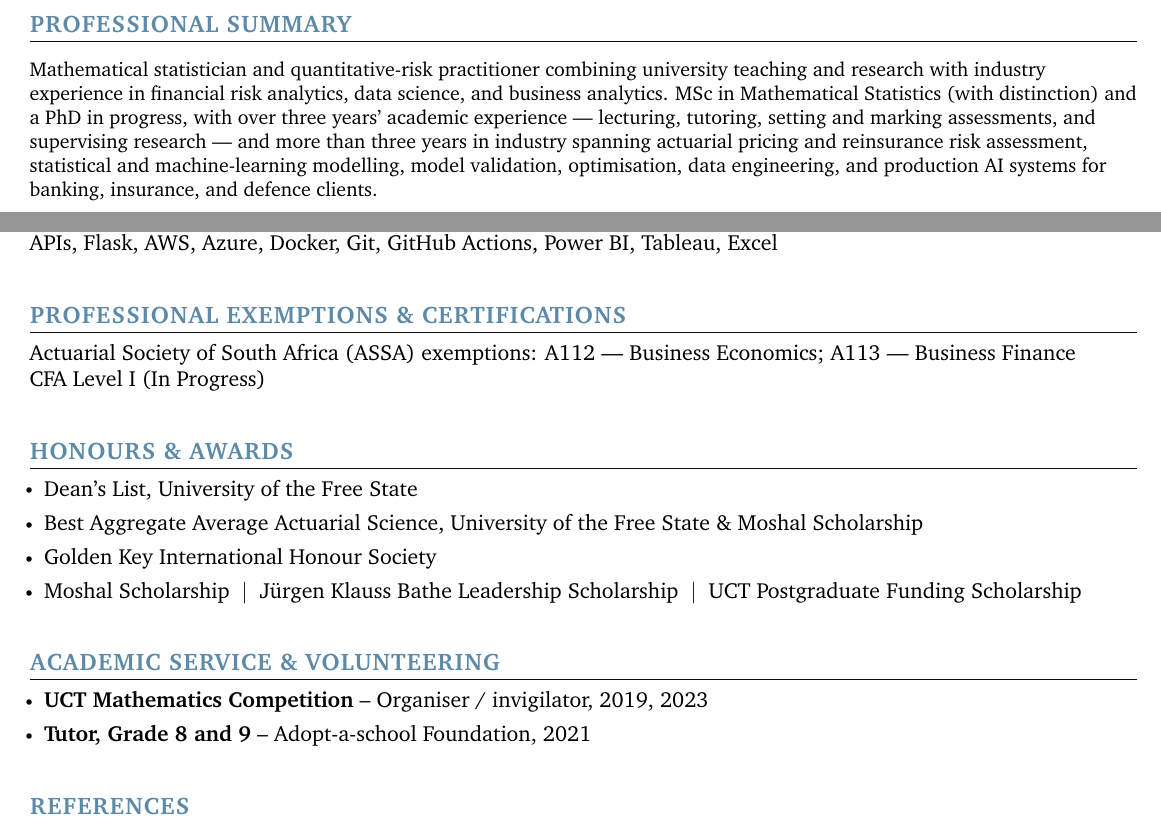
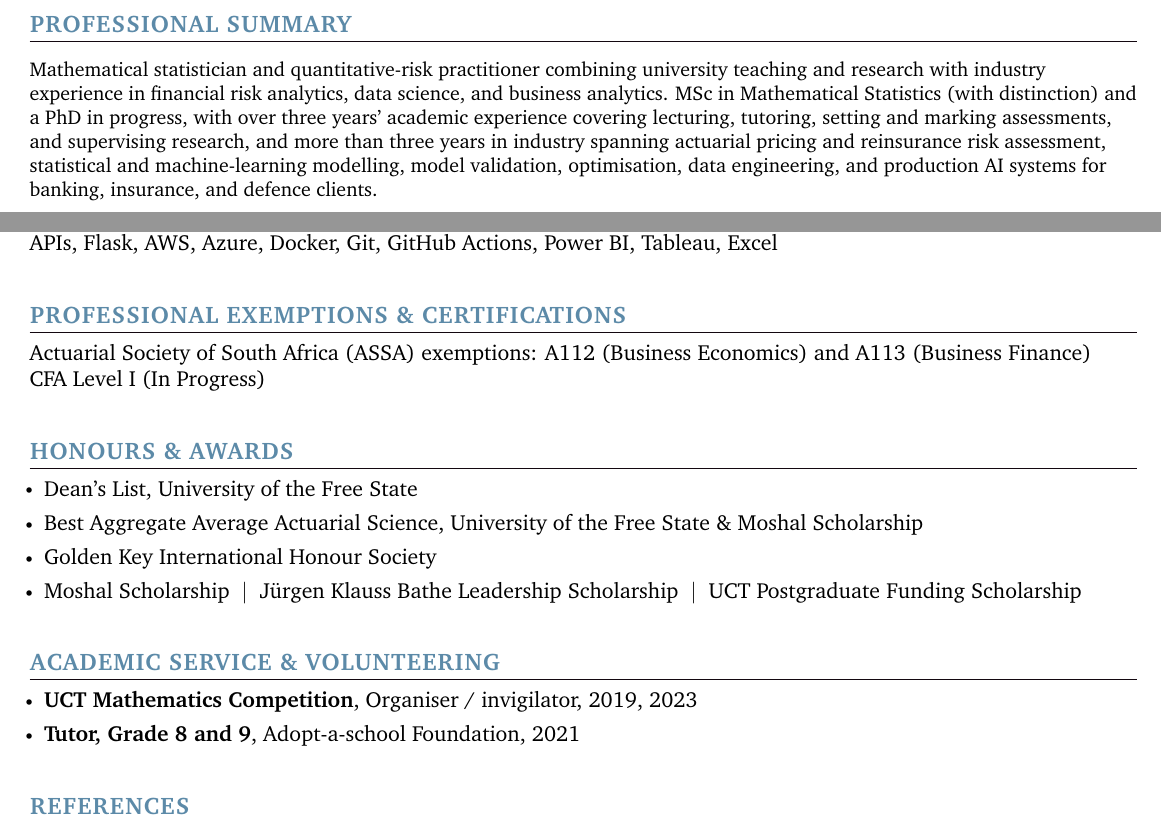
Before and after one commit to thabangTheActuaryCoder/Personal-Records, a LaTeX CV (CV/Mixed/Baloyi_Mixed-CV_2026.tex): two parts of pages 1 and 3 of 3, joined at a grey line, cut so that both start at the same text. Compiled offline with pdfLaTeX.

Commit message:
Remove em-dashes from mixed CV prose
Rephrase the professional summary, research bullets, exemptions line, and
academic-service entries to drop em-dash and dash-separator punctuation;
keep en-dashes in date ranges.

```diff
--- a/CV/Mixed/Baloyi_Mixed-CV_2026.tex
+++ b/CV/Mixed/Baloyi_Mixed-CV_2026.tex
@@ -170,8 +170,8 @@
 Mathematical statistician and quantitative-risk practitioner combining university teaching and
 research with industry experience in financial risk analytics, data science, and business
 analytics. MSc in Mathematical Statistics (with distinction) and a PhD in progress, with over
-three years' academic experience --- lecturing, tutoring, setting and marking assessments, and
-supervising research --- and more than three years in industry spanning actuarial pricing and
+three years' academic experience covering lecturing, tutoring, setting and marking assessments,
+and supervising research, and more than three years in industry spanning actuarial pricing and
 reinsurance risk assessment, statistical and machine-learning modelling, model validation,
 optimisation, data engineering, and production AI systems for banking, insurance, and defence
 clients.
@@ -347,7 +347,7 @@ projects.
 \section{\color{airforceblue}PROFESSIONAL EXEMPTIONS \& CERTIFICATIONS}
  \begin{itemize}[leftmargin=0in, label={}]
     \small{\item{
-     \normalsize{Actuarial Society of South Africa (ASSA) exemptions: A112 --- Business Economics; A113 --- Business Finance} \\
+     \normalsize{Actuarial Society of South Africa (ASSA) exemptions: A112 (Business Economics) and A113 (Business Finance)} \\
       \vspace{1.2pt}
      \normalsize{CFA Level I (In Progress)}
      }}
@@ -370,9 +370,9 @@ projects.
 %-----------ACADEMIC SERVICE & VOLUNTEERING---------------
 \section{\color{airforceblue}ACADEMIC SERVICE \& VOLUNTEERING}
       \resumeItemListStart
-        \resumeItem{\normalsize{\textbf{UCT Mathematics Competition} -- Organiser / invigilator, 2019, 2023}}
+        \resumeItem{\normalsize{\textbf{UCT Mathematics Competition}, Organiser / invigilator, 2019, 2023}}
         \vspace{-3pt}
-        \resumeItem{\normalsize{\textbf{Tutor, Grade 8 and 9} -- Adopt-a-school Foundation, 2021}}
+        \resumeItem{\normalsize{\textbf{Tutor, Grade 8 and 9}, Adopt-a-school Foundation, 2021}}
       \resumeItemListEnd
 \vspace{4pt}
 
```
Also changed, not shown: CV/Mixed/Baloyi_Mixed-CV_2026.tex (4 more changed lines).
